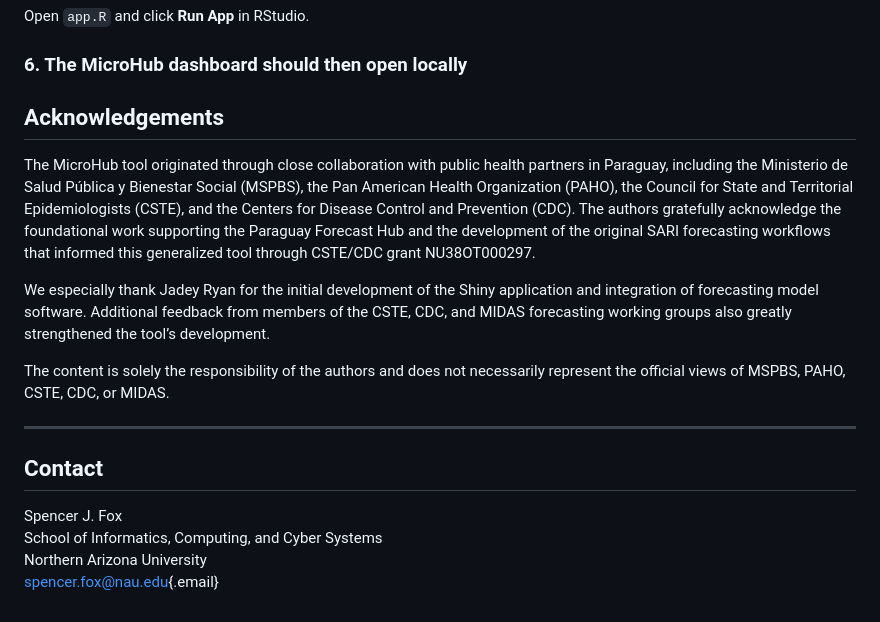
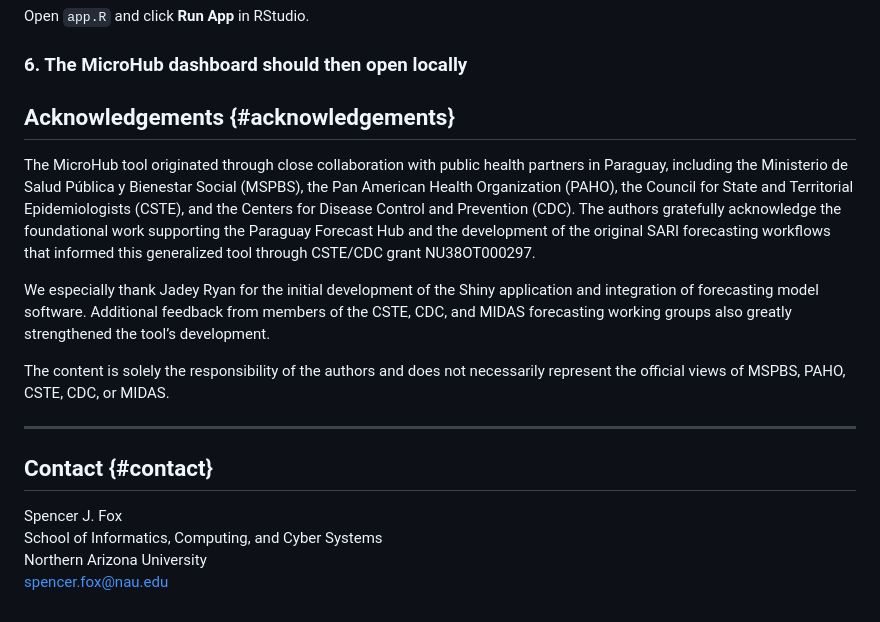
Before and after one commit to sjfox/microhub, a Markdown page: README.md, the part around one of its changes. Rendered like a GitHub page.

```diff
--- a/README.md
+++ b/README.md
@@ -62,7 +80,7 @@ Open `app.R` and click **Run App** in RStudio.
 
 ### 6. The MicroHub dashboard should then open locally
 
-## Acknowledgements
+## Acknowledgements {#acknowledgements}
 
 The MicroHub tool originated through close collaboration with public health partners in Paraguay, including the Ministerio de Salud Pública y Bienestar Social (MSPBS), the Pan American Health Organization (PAHO), the Council for State and Territorial Epidemiologists (CSTE), and the Centers for Disease Control and Prevention (CDC). The authors gratefully acknowledge the foundational work supporting the Paraguay Forecast Hub and the development of the original SARI forecasting workflows that informed this generalized tool through CSTE/CDC grant NU38OT000297.
 
@@ -72,9 +90,9 @@ The content is solely the responsibility of the authors and does not necessarily
 
 ------------------------------------------------------------------------
 
-## Contact
+## Contact {#contact}
 
 Spencer J. Fox\
 School of Informatics, Computing, and Cyber Systems\
 Northern Arizona University\
-[spencer.fox\@nau.edu](mailto:spencer.fox@nau.edu){.email}
+[spencer.fox\@nau.edu](mailto:spencer.fox@nau.edu)
```
Also changed, not shown: other parts of README.md (+23 -5 lines).
